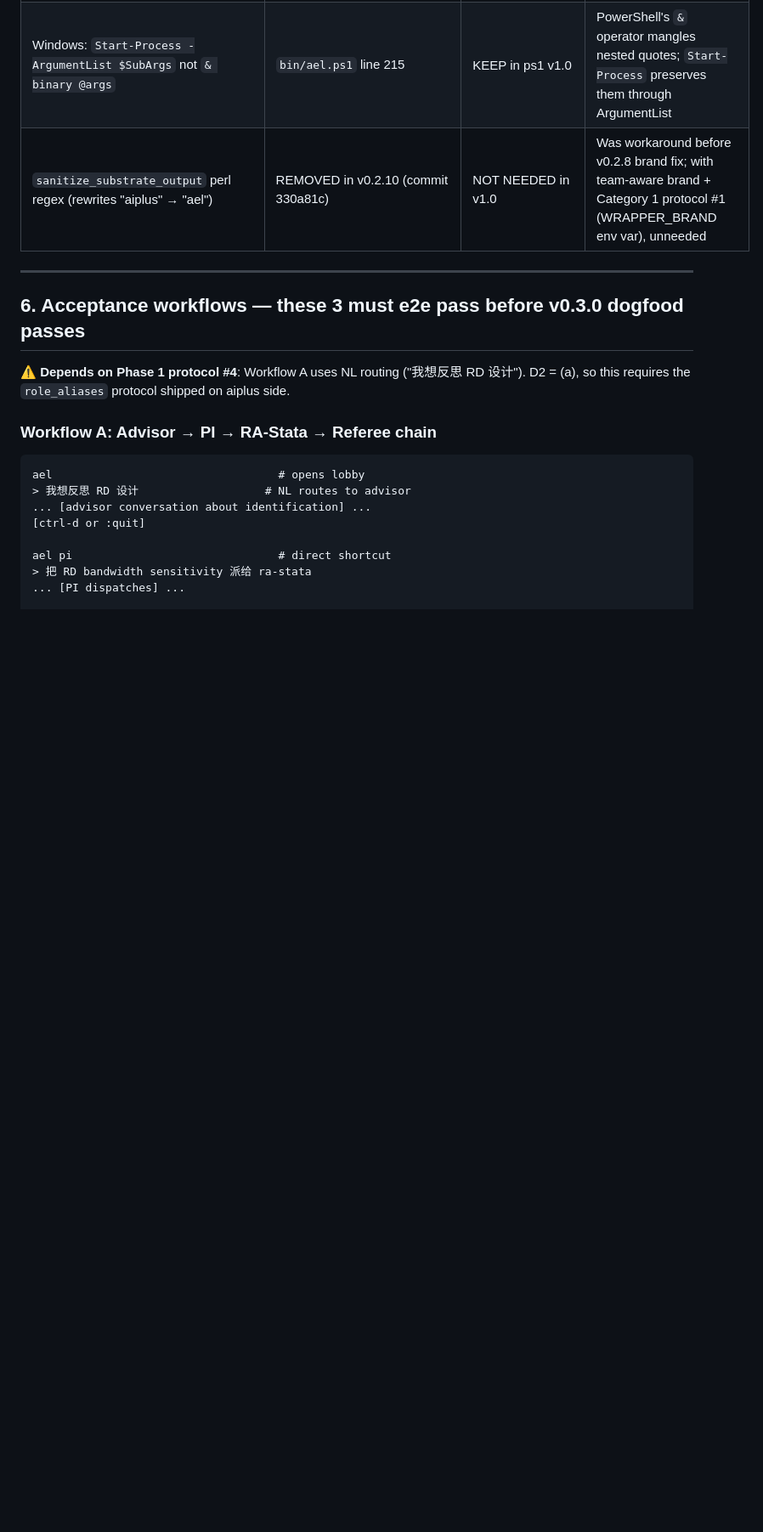
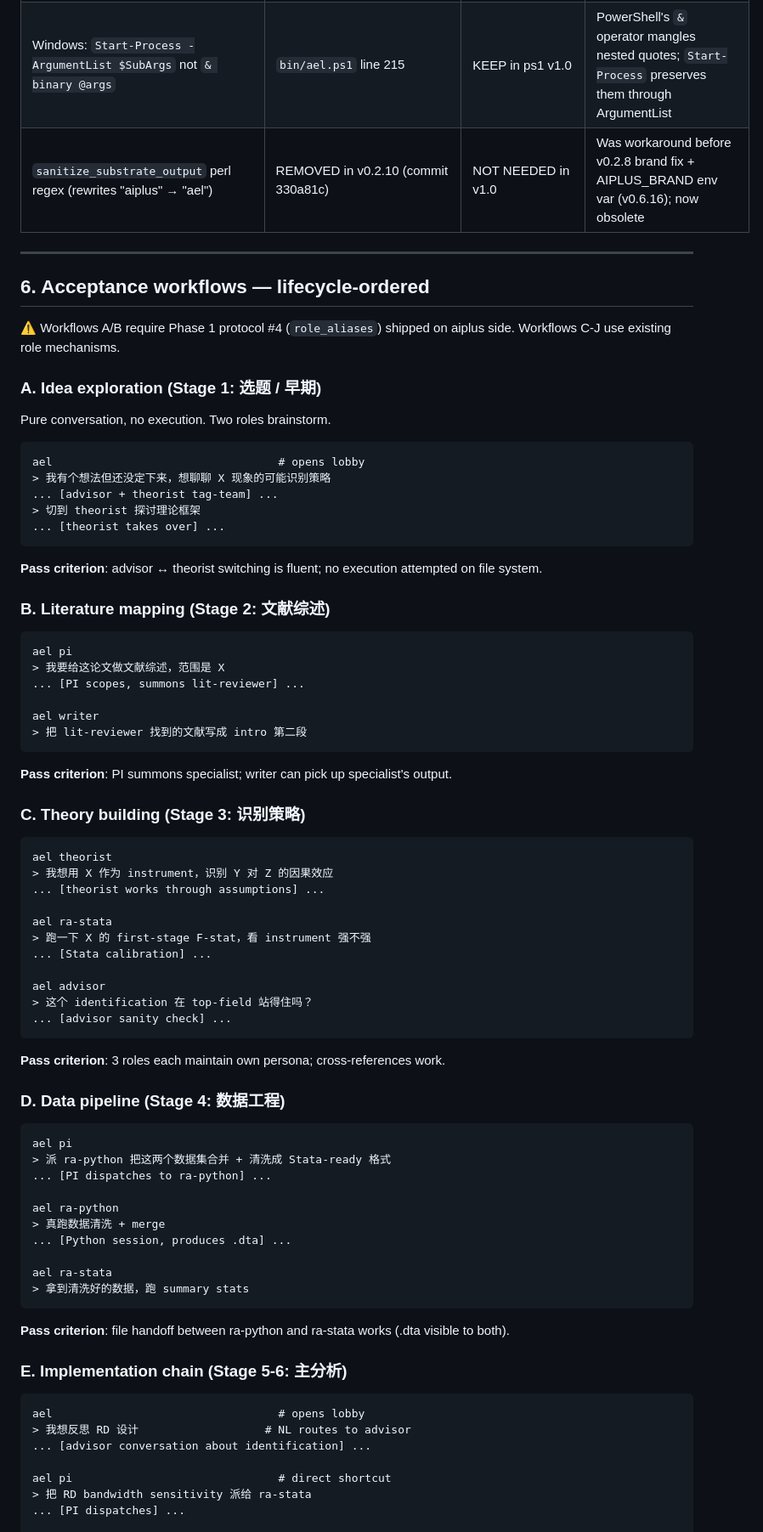
Before and after one commit to izhiwen/AiEconLab, a Markdown page: docs/dev/v1.0-design.md, the part around one of its changes. Shown at 85% size. GitHub-like rendering; blank space fills up the shorter version.

````diff
--- a/docs/dev/v1.0-design.md
+++ b/docs/dev/v1.0-design.md
@@ -195,20 +205,72 @@ For each: Action = HIDE (don't list in `ael --help`) / ALIAS (`ael <x>` → `ael
 | First-time greeting marker (`$PWD/.aiplus/.ael-greeted`) | line 1307 in `maybe_print_first_welcome` | KEEP in #1 | Per-project (not per-user) marker so user gets greeting once per new research project |
 | Runtime auto-detection preference order (codex > claude-code > opencode) | line 699 + `detect_runtime` at 621 + `bin/ael.ps1` line 429 | KEEP `detect_runtime` (mac/linux) + ps1 equivalent (windows) | When multiple runtimes installed, prefer codex (fastest); fall back to claude-code; opencode last. Both bash + ps1 must agree |
 | Windows: `Start-Process -ArgumentList $SubArgs` not `& binary @args` | `bin/ael.ps1` line 215 | KEEP in ps1 v1.0 | PowerShell's `&` operator mangles nested quotes; `Start-Process` preserves them through ArgumentList |
-| `sanitize_substrate_output` perl regex (rewrites "aiplus" → "ael") | REMOVED in v0.2.10 (commit 330a81c) | NOT NEEDED in v1.0 | Was workaround before v0.2.8 brand fix; with team-aware brand + Category 1 protocol #1 (WRAPPER_BRAND env var), unneeded |
+| `sanitize_substrate_output` perl regex (rewrites "aiplus" → "ael") | REMOVED in v0.2.10 (commit 330a81c) | NOT NEEDED in v1.0 | Was workaround before v0.2.8 brand fix + AIPLUS_BRAND env var (v0.6.16); now obsolete |
 
 ---
 
-## 6. Acceptance workflows — these 3 must e2e pass before v0.3.0 dogfood passes
+## 6. Acceptance workflows — lifecycle-ordered
 
-⚠️ **Depends on Phase 1 protocol #4**: Workflow A uses NL routing ("我想反思 RD 设计"). D2 = (a), so this requires the `role_aliases` protocol shipped on aiplus side.
+⚠️ Workflows A/B require Phase 1 protocol #4 (`role_aliases`) shipped on aiplus side. Workflows C-J use existing role mechanisms.
 
-### Workflow A: Advisor → PI → RA-Stata → Referee chain
+### A. Idea exploration (Stage 1: 选题 / 早期)
+Pure conversation, no execution. Two roles brainstorm.
+```
+ael                                  # opens lobby
+> 我有个想法但还没定下来，想聊聊 X 现象的可能识别策略
+... [advisor + theorist tag-team] ...
+> 切到 theorist 探讨理论框架
+... [theorist takes over] ...
+```
+**Pass criterion**: advisor ↔ theorist switching is fluent; no execution attempted on file system.
+
+### B. Literature mapping (Stage 2: 文献综述)
+```
+ael pi
+> 我要给这论文做文献综述，范围是 X
+... [PI scopes, summons lit-reviewer] ...
+
+ael writer
+> 把 lit-reviewer 找到的文献写成 intro 第二段
+```
+**Pass criterion**: PI summons specialist; writer can pick up specialist's output.
+
+### C. Theory building (Stage 3: 识别策略)
+```
+ael theorist
+> 我想用 X 作为 instrument，识别 Y 对 Z 的因果效应
+... [theorist works through assumptions] ...
+
+ael ra-stata
+> 跑一下 X 的 first-stage F-stat，看 instrument 强不强
+... [Stata calibration] ...
+
+ael advisor
+> 这个 identification 在 top-field 站得住吗？
+... [advisor sanity check] ...
+```
+**Pass criterion**: 3 roles each maintain own persona; cross-references work.
+
+### D. Data pipeline (Stage 4: 数据工程)
+```
+ael pi
+> 派 ra-python 把这两个数据集合并 + 清洗成 Stata-ready 格式
+... [PI dispatches to ra-python] ...
+
+ael ra-python
+> 真跑数据清洗 + merge
+... [Python session, produces .dta] ...
+
+ael ra-stata
+> 拿到清洗好的数据，跑 summary stats
+```
+**Pass criterion**: file handoff between ra-python and ra-stata works (.dta visible to both).
+
+### E. Implementation chain (Stage 5-6: 主分析)
 ```
 ael                                  # opens lobby
 > 我想反思 RD 设计                   # NL routes to advisor
 ... [advisor conversation about identification] ...
-[ctrl-d or :quit]
 
 ael pi                               # direct shortcut
 > 把 RD bandwidth sensitivity 派给 ra-stata
````
Also changed, not shown: other parts of docs/dev/v1.0-design.md (+165 -121 lines), docs/dev/v0.3.0-prep-sprint.md (added, +152 -0 lines).
